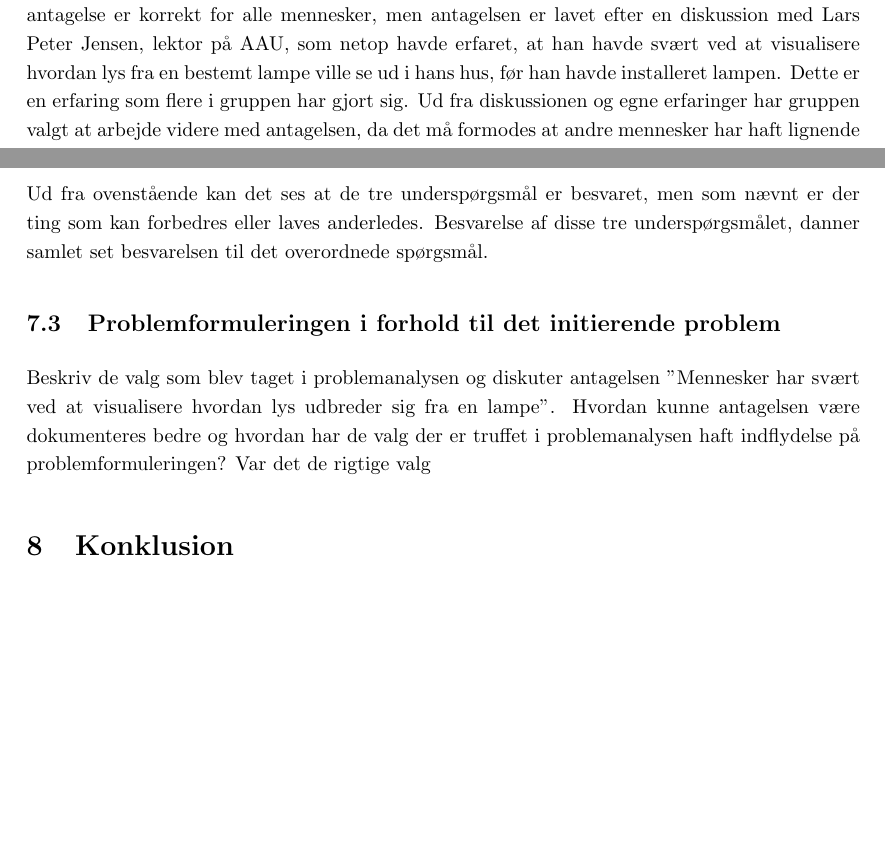
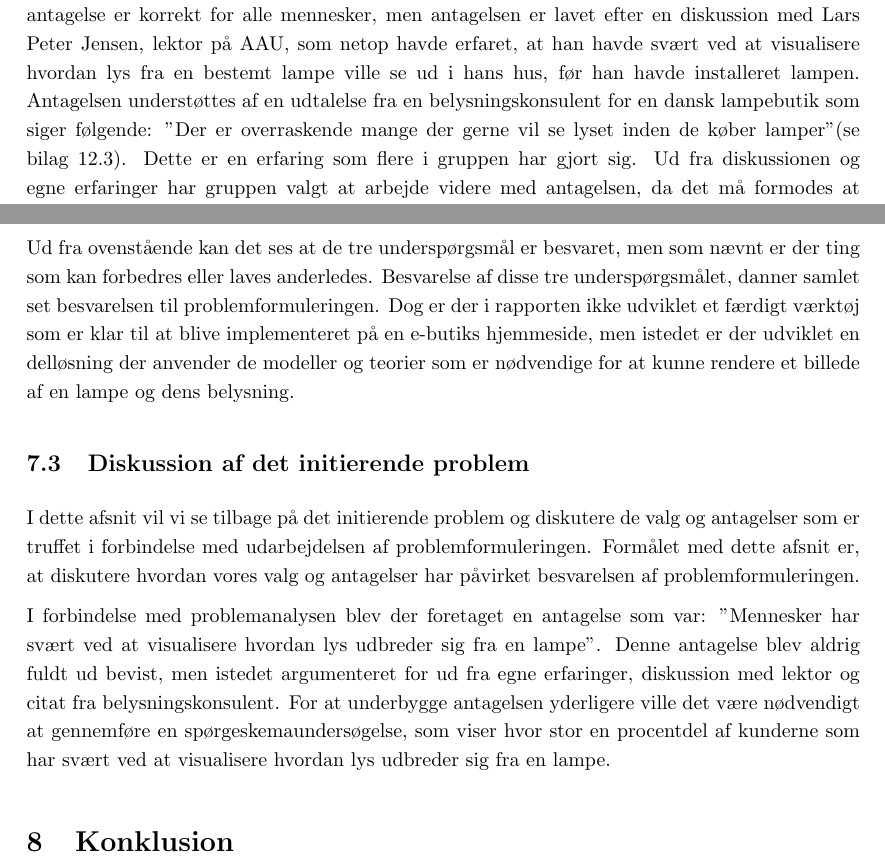
Before and after one commit to AAUSoftwareStudentGroup/P1-Raytracing, a LaTeX document (problem/main.tex, which reads problem/sections/diskussion.tex, problem/subsubsection/hvorfor_er_det_relevant.tex): two parts of pages 9 and 60 of 72, joined at a grey line, cut so that both start at the same text, the shorter picture padded with empty space. Compiled offline with pdfLaTeX.

Commit message:
skrevet diskussionsafsnittet færdig efter 6 timer WUHU

```diff
--- a/problem/sections/diskussion.tex
+++ b/problem/sections/diskussion.tex
@@ -34,11 +34,11 @@ Det tredje underspørgsmål var: "Hvordan visualiseres forskellige pærers lys?"
 For at udregne farvetemperaturen blev der anvendt en algoritme, der konverterer farvetemperaturer i kelvin om til RGB-værdier, som kunne bruges i phong-modellen. Resultatet af dette er vist i afsnit \ref{sec:test}, hvor det er vist hvordan farvetemperaturen kan ændres, når programmet eksekveres.
 
 \subsection*{Opsummering}
-Ud fra ovenstående kan det ses at de tre underspørgsmål er besvaret, men som nævnt er der ting som kan forbedres eller laves anderledes. Besvarelse af disse tre underspørgsmålet, danner samlet set besvarelsen til det overordnede spørgsmål.
+Ud fra ovenstående kan det ses at de tre underspørgsmål er besvaret, men som nævnt er der ting som kan forbedres eller laves anderledes. Besvarelse af disse tre underspørgsmålet, danner samlet set besvarelsen til problemformuleringen. Dog er der i rapporten ikke udviklet et færdigt værktøj som er klar til at blive implementeret på en e-butiks hjemmeside, men istedet er der udviklet en delløsning der anvender de modeller og teorier som er nødvendige for at kunne rendere et billede af en lampe og dens belysning.
 
 
- \subsection{Problemformuleringen i forhold til det initierende problem}
+ \subsection{Diskussion af det initierende problem}
 
+I dette afsnit vil vi se tilbage på det initierende problem og diskutere de valg og antagelser som er truffet i forbindelse med udarbejdelsen af problemformuleringen. Formålet med dette afsnit er, at diskutere hvordan vores valg og antagelser har påvirket besvarelsen af problemformuleringen.
 
-
- Beskriv de valg som blev taget i problemanalysen og diskuter antagelsen "Mennesker har svært ved at visualisere hvordan lys udbreder sig fra en lampe". Hvordan kunne antagelsen være dokumenteres bedre og hvordan har de valg der er truffet i problemanalysen haft indflydelse på problemformuleringen? Var det de rigtige valg
+I forbindelse med problemanalysen blev der foretaget en antagelse som var: "Mennesker har svært ved at visualisere hvordan lys udbreder sig fra en lampe". Denne antagelse blev aldrig fuldt ud bevist, men istedet argumenteret for ud fra egne erfaringer, diskussion med lektor og citat fra belysningskonsulent. For at underbygge antagelsen yderligere ville det være nødvendigt at gennemføre en spørgeskemaundersøgelse, som viser hvor stor en procentdel af kunderne som har svært ved at visualisere hvordan lys udbreder sig fra en lampe.
--- a/problem/subsubsection/hvorfor_er_det_relevant.tex
+++ b/problem/subsubsection/hvorfor_er_det_relevant.tex
@@ -1,6 +1,6 @@
 \subsubsection{Hvorfor er det relevant?}
 \label{sec:hvorfor_relavant}
-For at svare på, hvorfor problemet er relevant, opstilles følgende antagelse: "Mennesker har svært ved at visualisere hvordan lys udbreder sig fra en lampe." Det er svært at bevise, at denne antagelse er korrekt for alle mennesker, men antagelsen er lavet efter en diskussion med Lars Peter Jensen, lektor på AAU, som netop havde erfaret, at han havde svært ved at visualisere hvordan lys fra en bestemt lampe ville se ud i hans hus, før han havde installeret lampen. Dette er en erfaring som flere i gruppen har gjort sig. Ud fra diskussionen og egne erfaringer har gruppen valgt at arbejde videre med antagelsen, da det må formodes at andre mennesker har haft lignende problem. Denne formodning ønskede gruppen at teste ved en spørgeskemaundersøgelse i IKEA, hvor tanken var at spørge de handlende om de kunne visualisere hvordan lys udbredte sig fra de lamper som de så i butikken. Gruppen henvendte sig derfor til IKEA i Aalborg for at høre om det var muligt at møde op i deres butik for at uddele spørgeskemaer, men gruppens henvendelse blev afvist.
+For at svare på, hvorfor problemet er relevant, opstilles følgende antagelse: "Mennesker har svært ved at visualisere hvordan lys udbreder sig fra en lampe." Det er svært at bevise, at denne antagelse er korrekt for alle mennesker, men antagelsen er lavet efter en diskussion med Lars Peter Jensen, lektor på AAU, som netop havde erfaret, at han havde svært ved at visualisere hvordan lys fra en bestemt lampe ville se ud i hans hus, før han havde installeret lampen. Antagelsen understøttes af en udtalelse fra en belysningskonsulent for en dansk lampebutik som siger følgende: "Der er overraskende mange der gerne vil se lyset inden de køber lamper"(se bilag \ref{sec:mailbelysning}). Dette er en erfaring som flere i gruppen har gjort sig. Ud fra diskussionen og egne erfaringer har gruppen valgt at arbejde videre med antagelsen, da det må formodes at andre mennesker har haft lignende problem. Denne formodning ønskede gruppen at teste ved en spørgeskemaundersøgelse i IKEA, hvor tanken var at spørge de handlende om de kunne visualisere hvordan lys udbredte sig fra de lamper som de så i butikken. Gruppen henvendte sig derfor til IKEA i Aalborg for at høre om det var muligt at møde op i deres butik for at uddele spørgeskemaer, men gruppens henvendelse blev afvist.
 
 På baggrund af antagelsen må vi formode, at fordi mennesker har svært ved at visualisere hvordan lys udbreder sig for en lampe, sker det at der købes lamper, som ikke lever op til de forventninger som kunden havde da lampen blev købt. Lamper med dårlig belysning er lamper, der ikke lever op til de belysningsmæssige krav som brugeren stiller til at dække sine behov. Som nævnt i \ref{sec:konsekvenser} er konsekvenserne ved dårlig belysning blandt andet træthed og mindsket produktivitet.
 Ud fra antagelsen kan det uddrages at problemet er relevant, da mangel på visualisering af lys kan føre til fejlkøb , og hvis belysningen fra lampen er dårligt så kan dette bl.a.\ medføre hovedpine, træthed og formindske produktiviteten af ens arbejde.
```
